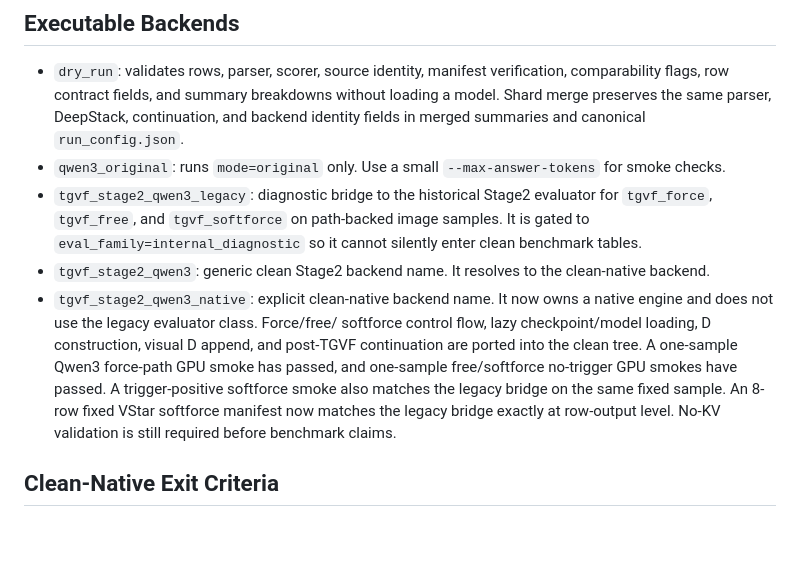
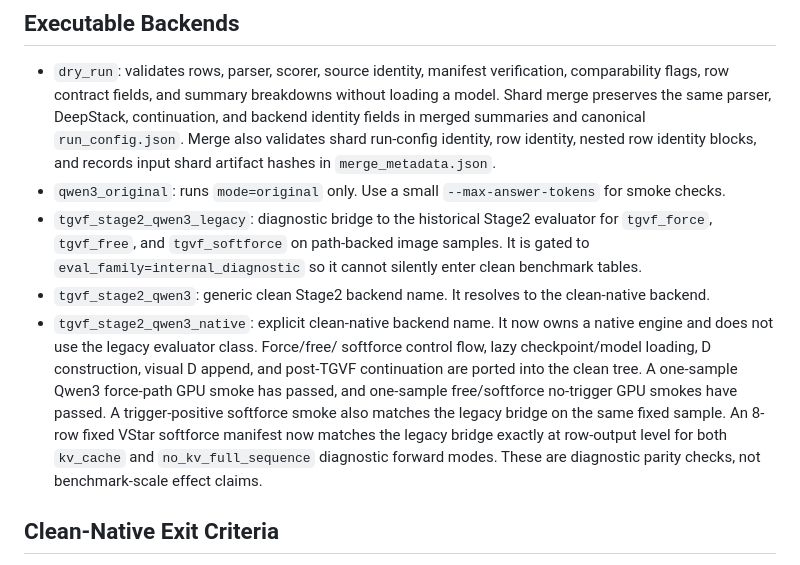
Before and after one commit to Miocio-nora/TGVF, a Markdown page: revisit_vlm_clean/README.md, the part around the change. GitHub-like rendering; blank space fills up the shorter version.

Commit message:
align clean runtime status docs

```diff
--- a/revisit_vlm_clean/README.md
+++ b/revisit_vlm_clean/README.md
@@ -247,7 +247,9 @@ Diagnostic manifests are for runner validation only, not benchmark reporting.
   verification, comparability flags, row contract fields, and summary
   breakdowns without loading a model. Shard merge preserves the same parser,
   DeepStack, continuation, and backend identity fields in merged summaries and
-  canonical `run_config.json`.
+  canonical `run_config.json`. Merge also validates shard run-config identity,
+  row identity, nested row identity blocks, and records input shard artifact
+  hashes in `merge_metadata.json`.
 - `qwen3_original`: runs `mode=original` only. Use a small
   `--max-answer-tokens` for smoke checks.
 - `tgvf_stage2_qwen3_legacy`: diagnostic bridge to the historical Stage2
@@ -264,7 +266,9 @@ Diagnostic manifests are for runner validation only, not benchmark reporting.
   free/softforce no-trigger GPU smokes have passed. A trigger-positive
   softforce smoke also matches the legacy bridge on the same fixed sample. An
   8-row fixed VStar softforce manifest now matches the legacy bridge exactly at
-  row-output level. No-KV validation is still required before benchmark claims.
+  row-output level for both `kv_cache` and `no_kv_full_sequence` diagnostic
+  forward modes. These are diagnostic parity checks, not benchmark-scale effect
+  claims.
 
 ## Clean-Native Exit Criteria
 
```
Also changed, not shown: revisit_vlm_clean/docs/IMPLEMENTATION_PLAN.md (+20 -3 lines).
